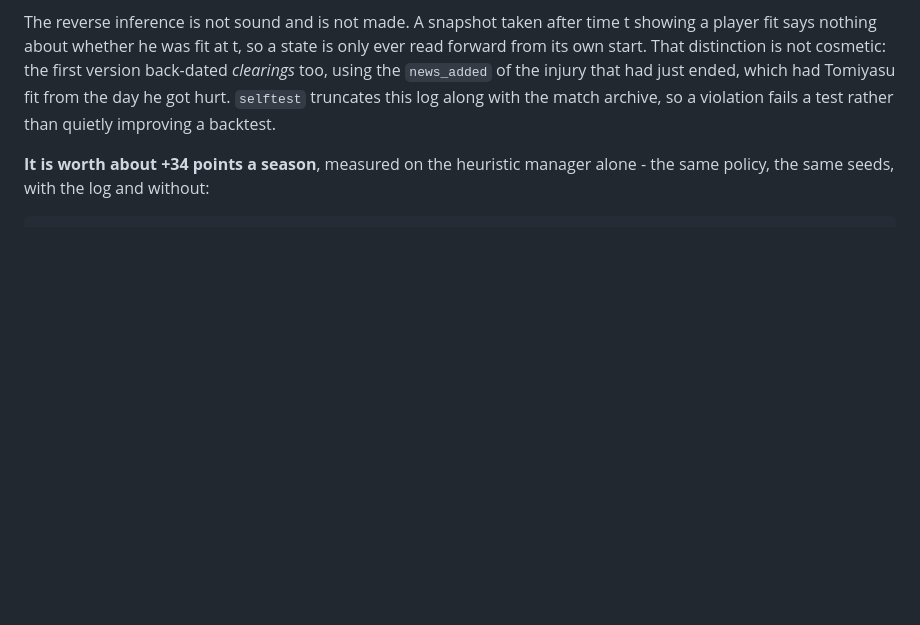
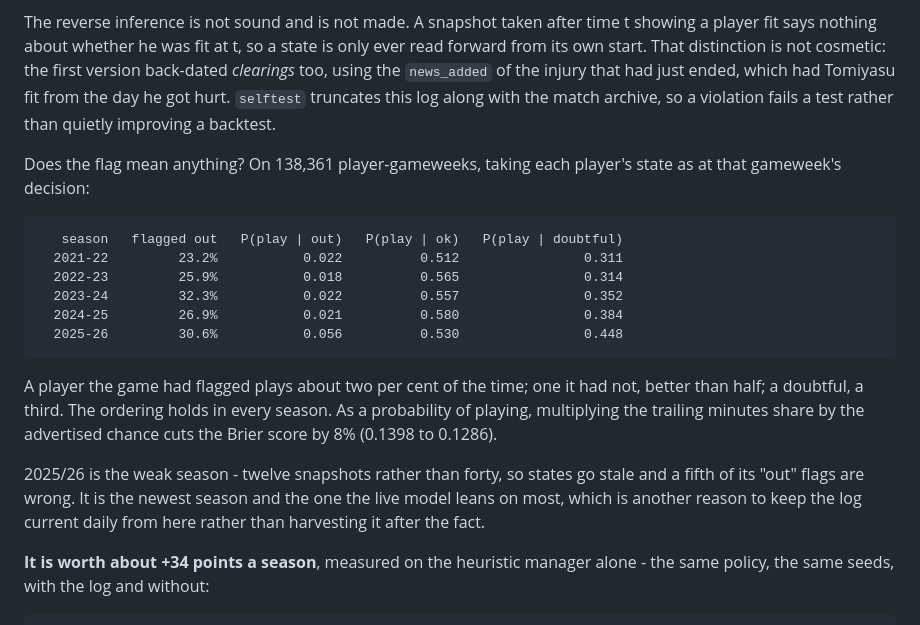
Before and after one commit to justinwaddy/schwaddy-fpl, a Markdown page: evo/README.md, the part around the change. Drawn GitHub-style; blank space fills up the shorter version.

Commit message:
injuries: validate the harvested flags against realized minutes
On 138,361 player-gameweeks, a player the game had flagged plays 2% of
the time and one it had not plays better than half, in every season.
Multiplying trailing minutes by the advertised chance cuts the Brier
score for 'plays this gameweek' by 8%.

2025/26 is the weak season - twelve snapshots rather than forty, so its
states go stale and a fifth of its out flags are wrong. It is also the
season the live model leans on hardest, which is the argument for keeping
the log current daily rather than reconstructing it later.

Co-Authored-By: Claude Opus 5 <noreply@anthropic.com>
Claude-Session: https://claude.ai/code/session_01BkYUdu4UvZNXQ5vNaxV1Bw

````diff
--- a/evo/README.md
+++ b/evo/README.md
@@ -159,6 +159,30 @@ too, using the `news_added` of the injury that had just ended, which had
 Tomiyasu fit from the day he got hurt. `selftest` truncates this log
 along with the match archive, so a violation fails a test rather than
 quietly improving a backtest.
+
+Does the flag mean anything? On 138,361 player-gameweeks, taking each
+player's state as at that gameweek's decision:
+
+```
+   season   flagged out   P(play | out)   P(play | ok)   P(play | doubtful)
+  2021-22         23.2%           0.022          0.512                0.311
+  2022-23         25.9%           0.018          0.565                0.314
+  2023-24         32.3%           0.022          0.557                0.352
+  2024-25         26.9%           0.021          0.580                0.384
+  2025-26         30.6%           0.056          0.530                0.448
+```
+
+A player the game had flagged plays about two per cent of the time; one
+it had not, better than half; a doubtful, a third. The ordering holds in
+every season. As a probability of playing, multiplying the trailing
+minutes share by the advertised chance cuts the Brier score by 8%
+(0.1398 to 0.1286).
+
+2025/26 is the weak season - twelve snapshots rather than forty, so
+states go stale and a fifth of its "out" flags are wrong. It is the
+newest season and the one the live model leans on most, which is another
+reason to keep the log current daily from here rather than harvesting it
+after the fact.
 
 **It is worth about +34 points a season**, measured on the heuristic
 manager alone - the same policy, the same seeds, with the log and
````
